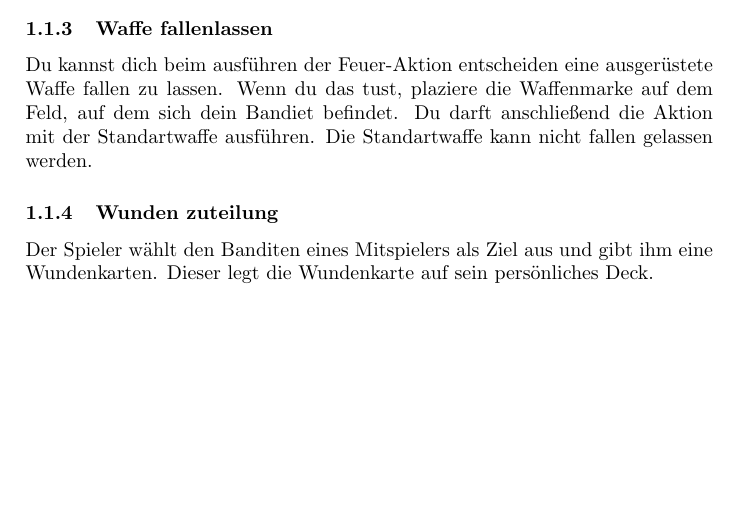
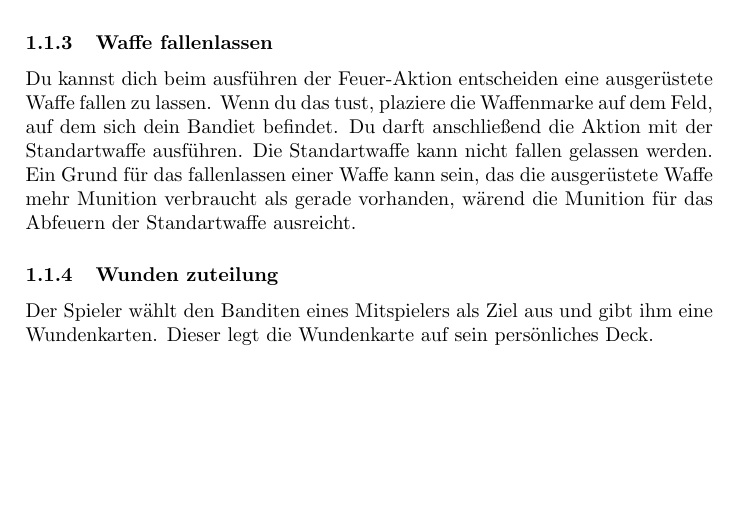
Before and after one commit to Gaemel/Mod_Express, a LaTeX document (Rules_Main.tex, which reads Rules/Karten/Feuer.tex): part of page 1 of 5, cut so that both start at the same text. Compiled offline with pdfLaTeX.

Commit message:
noch ein satz zu Feuer (waffe fallenlassen)

```diff
--- a/Rules/Karten/Feuer.tex
+++ b/Rules/Karten/Feuer.tex
@@ -14,7 +14,9 @@ auf den Verbraucht Munitionsstapel wie auf der verwendeten Waffenkarte beschrieb
 \subsubsection{Waffe fallenlassen}
 Du kannst dich beim ausführen der Feuer-Aktion entscheiden eine ausgerüstete Waffe fallen zu lassen. Wenn du das tust,
 plaziere die Waffenmarke auf dem Feld, auf dem sich dein Bandiet befindet. Du darft anschließend die Aktion mit der
-Standartwaffe ausführen. Die Standartwaffe kann nicht fallen gelassen werden.
+Standartwaffe ausführen. Die Standartwaffe kann nicht fallen gelassen werden. Ein Grund für das fallenlassen einer
+Waffe kann sein, das die ausgerüstete Waffe mehr Munition verbraucht als gerade vorhanden, wärend die Munition für
+das Abfeuern der Standartwaffe ausreicht.
 
 \subsubsection{Wunden zuteilung}
 Der Spieler wählt den Banditen eines Mitspielers als
```
